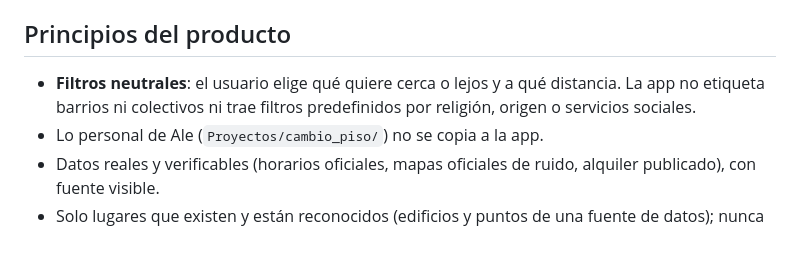
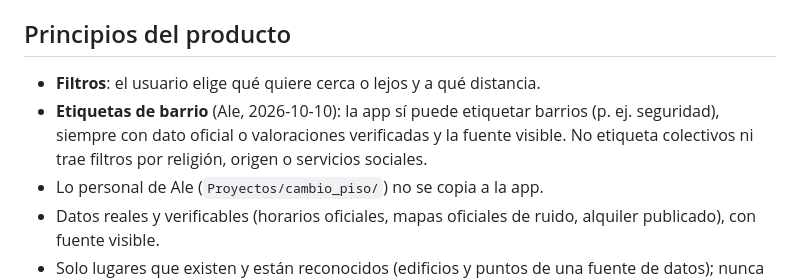
Before and after one commit to Alexcontra99/where-to-live, a Markdown page: CLAUDE.md, the part around the change. GitHub-like rendering; blank space fills up the shorter version.

Commit message:
docs: allow neighbourhood labels with visible sources
Agreed with Ale on 2026-10-10: the app may label neighbourhoods
(e.g. safety) using official data or verified reviews, with the source
shown. Labels on groups of people stay out.

Co-Authored-By: Claude Opus 5.5 (1M context) <noreply@anthropic.com>

```diff
--- a/CLAUDE.md
+++ b/CLAUDE.md
@@ -14,7 +14,8 @@
 - Detalle y flujo: `docs/notas/concepto.md`.
 
 ## Principios del producto
-- **Filtros neutrales**: el usuario elige qué quiere cerca o lejos y a qué distancia. La app no etiqueta barrios ni colectivos ni trae filtros predefinidos por religión, origen o servicios sociales.
+- **Filtros**: el usuario elige qué quiere cerca o lejos y a qué distancia.
+- **Etiquetas de barrio** (Ale, 2026-10-10): la app sí puede etiquetar barrios (p. ej. seguridad), siempre con dato oficial o valoraciones verificadas y la fuente visible. No etiqueta colectivos ni trae filtros por religión, origen o servicios sociales.
 - Lo personal de Ale (`Proyectos/cambio_piso/`) no se copia a la app.
 - Datos reales y verificables (horarios oficiales, mapas oficiales de ruido, alquiler publicado), con fuente visible.
 - Solo lugares que existen y están reconocidos (edificios y puntos de una fuente de datos); nunca suposiciones, como dónde se vende droga — Ale, 2026-10-04.
```
